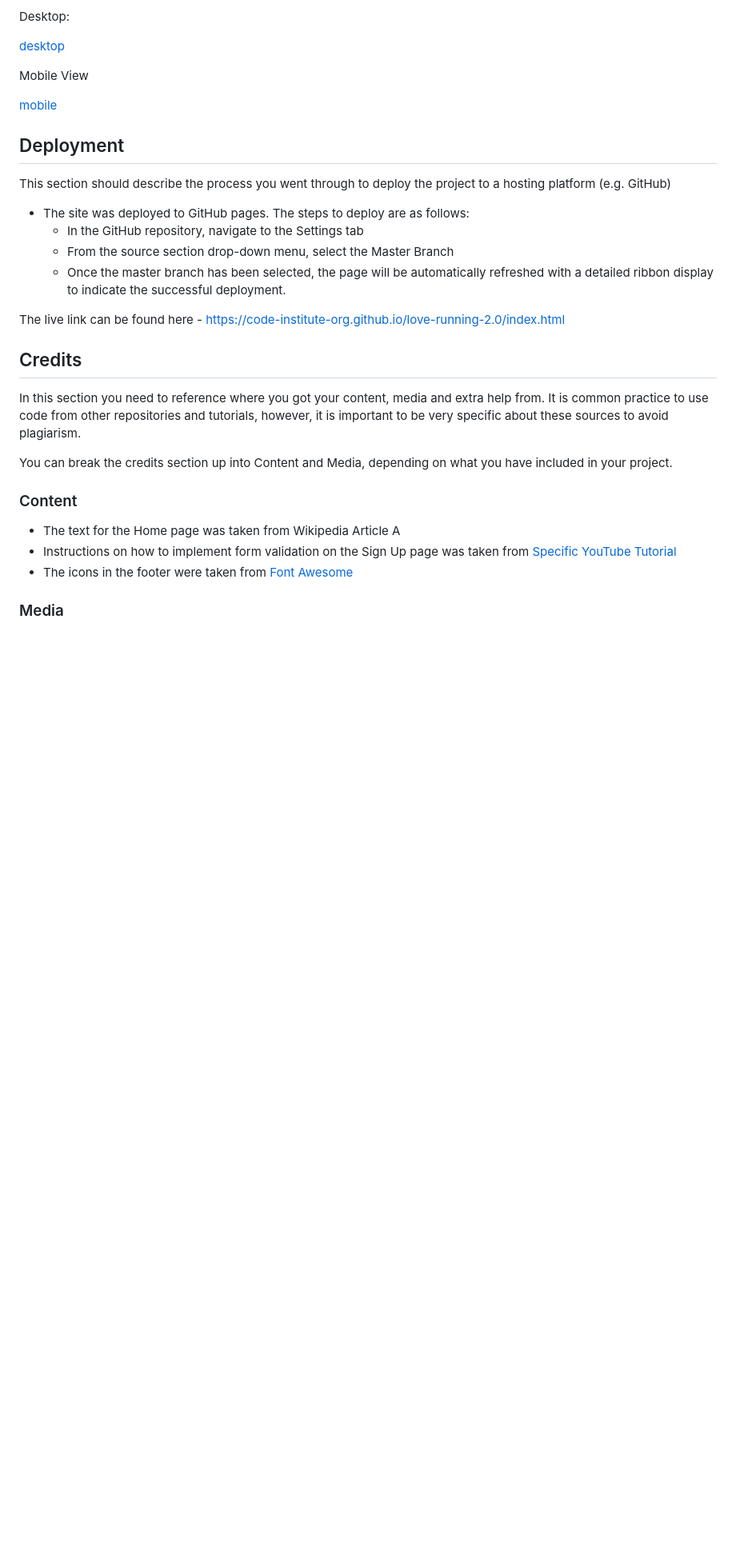
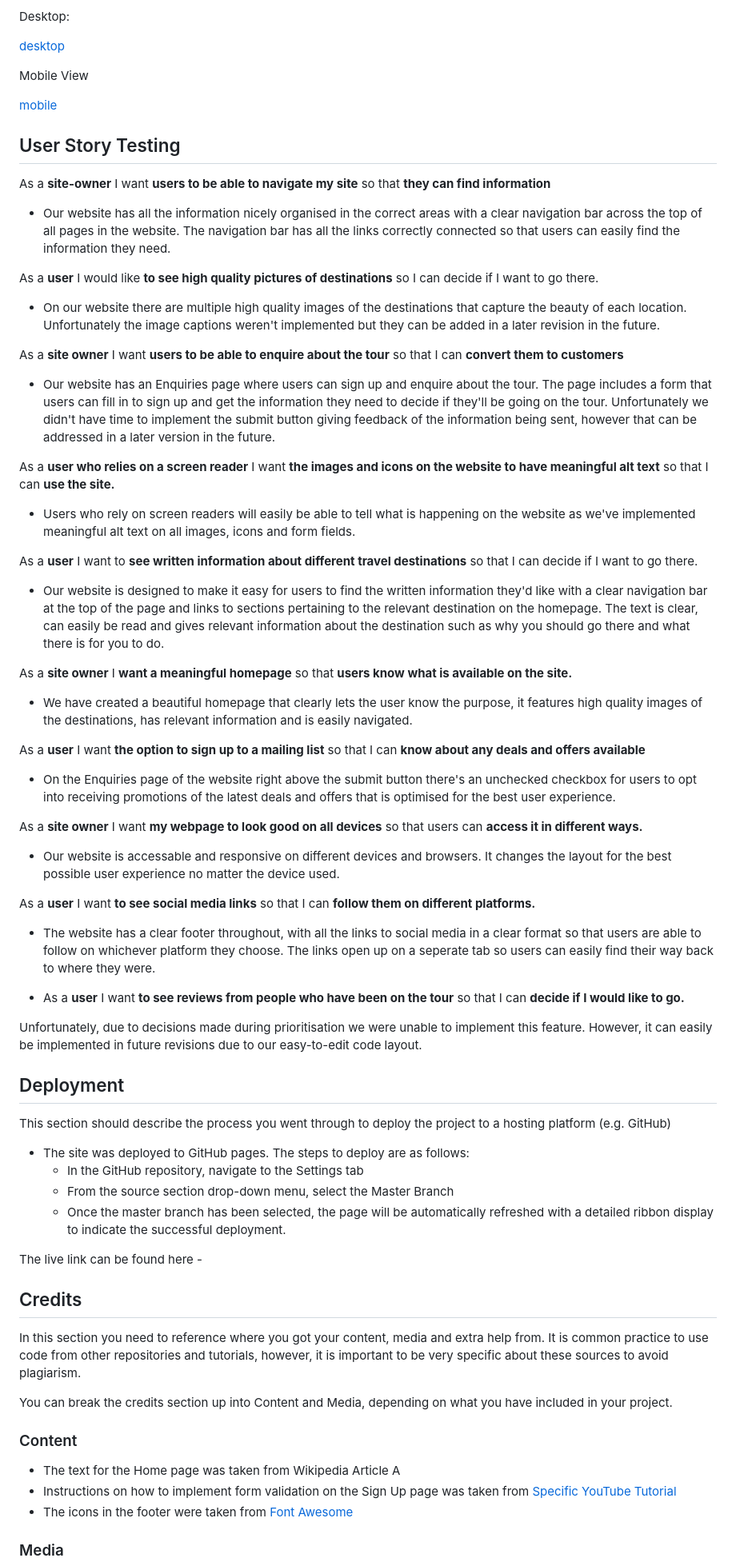
Before and after one commit to jenaleigh01/CyberPixels, a Markdown page: README.md, the part around the change printed below. Shown: that part at 80% size. Drawn GitHub-style; blank space fills up the shorter version.

Commit message:
added user story testing text

```diff
--- a/README.md
+++ b/README.md
@@ -183,6 +184,50 @@ Mobile View
 
 [mobile](https://github.com/Libbu/CyberPixels/blob/main/media/lighthousehomepagemobile.JPG)
 
+## User Story Testing
+
+As a **site-owner** I want **users to be able to navigate my site** so that **they can find information**
+
+- Our website has all the information nicely organised in the correct areas with a clear navigation bar across the top of all pages in the website. The navigation bar has all the links correctly connected so that users can easily find the information they need.
+
+As a **user** I would like **to see high quality pictures of destinations** so I can decide if I want to go there.
+
+- On our website there are multiple high quality images of the destinations that capture the beauty of each location. Unfortunately the image captions weren't implemented but they can be added in a later revision in the future.
+
+As a **site owner** I want **users to be able to enquire about the tour** so that I can **convert them to customers**
+
+- Our website has an Enquiries page where users can sign up and enquire about the tour. The page includes a form that users can fill in to sign up and get the information they need to decide if they'll be going on the tour. Unfortunately we didn't have time to implement the submit button giving feedback of the information being sent, however that can be addressed in a later version in the future.
+
+As a **user who relies on a screen reader** I want **the images and icons on the website to have meaningful alt text** so that I can **use the site.**
+
+- Users who rely on screen readers will easily be able to tell what is happening on the website as we've implemented meaningful alt text on all images, icons and form fields.
+
+
+As a **user** I want to **see written information about different travel destinations** so that I can decide if I want to go there.
+
+- Our website is designed to make it easy for users to find the written information they'd like with a clear navigation bar at the top of the page and links to sections pertaining to the relevant destination on the homepage. The text is clear, can easily be read and gives relevant information about the destination such as why you should go there and what there is for you to do.
+
+As a **site owner** I **want a meaningful homepage** so that **users know what is available on the site.**
+
+- We have created a beautiful homepage that clearly lets the user know the purpose, it features high quality images of the destinations, has relevant information and is easily navigated.
+
+As a **user** I want **the option to sign up to a mailing list** so that I can **know about any deals and offers available**
+
+- On the Enquiries page of the website right above the submit button there's an unchecked checkbox for users to opt into receiving promotions of the latest deals and offers that is optimised for the best user experience.
+
+As a **site owner** I want **my webpage to look good on all devices** so that users can **access it in different ways.**
+
+- Our website is accessable and responsive on different devices and browsers. It changes the layout for the best possible user experience no matter the device used.
+
+As a **user** I want  **to see social media links** so that I can **follow them on different platforms.**
+
+- The website has a clear footer throughout, with all the links to social media in a clear format so that users are able to follow on whichever platform they choose. The links open up on a seperate tab so users can easily find their way back to where they were.
+
+- As a **user** I want **to see reviews from people who have been on the tour** so that I can **decide if I would like to go.**
+
+Unfortunately, due to decisions made during prioritisation we were unable to implement this feature. However, it can easily be implemented in future revisions due to our easy-to-edit code layout.
+
+
 ## Deployment
 
 This section should describe the process you went through to deploy the project to a hosting platform (e.g. GitHub)
@@ -192,7 +237,7 @@ This section should describe the process you went through to deploy the project
   - From the source section drop-down menu, select the Master Branch
   - Once the master branch has been selected, the page will be automatically refreshed with a detailed ribbon display to indicate the successful deployment.
 
-The live link can be found here - https://code-institute-org.github.io/love-running-2.0/index.html
+The live link can be found here -
 
 
 ## Credits
```
Also changed, not shown: other parts of README.md (+1 -0 lines).
